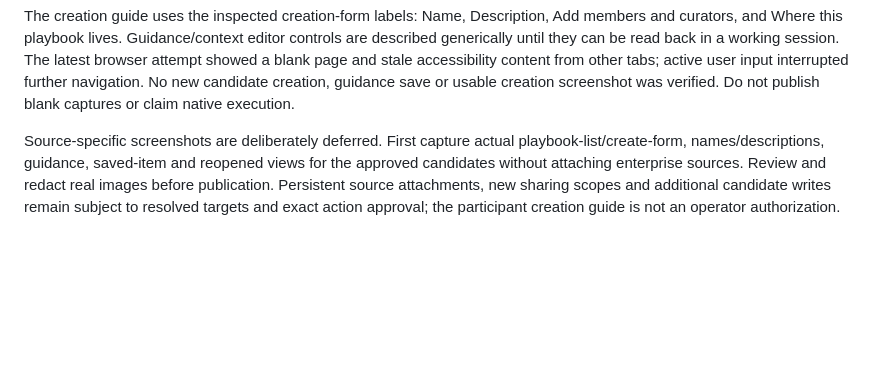
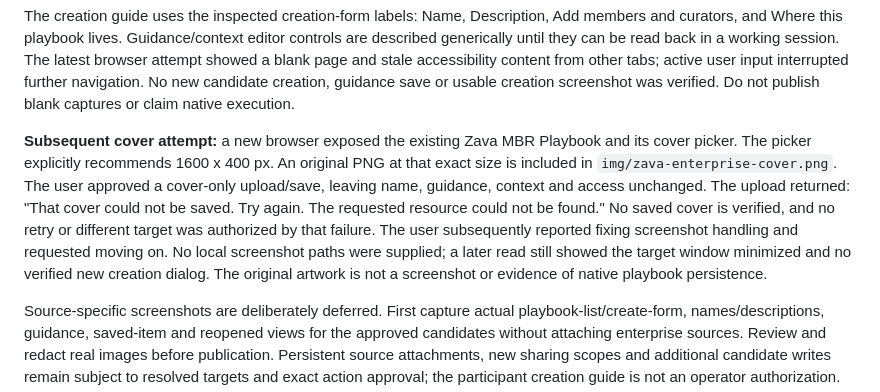
Before and after one commit to microsoft/ignite26-LAB670, a Markdown page: infra/zava/README.md, the part around the change. Rendered like a GitHub page; blank space fills up the shorter version.

Commit message:
Add original Zava cover matching the playbook editor aspect ratio
Co-authored-by: Copilot <223556219+Copilot@users.noreply.github.com>

Copilot-Session: 379cb880-5a0f-4649-b8ee-0a5b81a096d8

```diff
--- a/infra/zava/README.md
+++ b/infra/zava/README.md
@@ -33,6 +33,18 @@ session. The latest browser attempt showed a blank page and stale accessibility
 content from other tabs; active user input interrupted further navigation.
 No new candidate creation, guidance save or usable creation screenshot was
 verified. Do not publish blank captures or claim native execution.
+
+**Subsequent cover attempt:** a new browser exposed the existing Zava MBR
+Playbook and its cover picker. The picker explicitly recommends 1600 x 400 px.
+An original PNG at that exact size is included in `img/zava-enterprise-cover.png`.
+The user approved a cover-only upload/save, leaving name, guidance, context
+and access unchanged. The upload returned: "That cover could not be saved.
+Try again. The requested resource could not be found." No saved cover is
+verified, and no retry or different target was authorized by that failure.
+The user subsequently reported fixing screenshot handling and requested moving
+on. No local screenshot paths were supplied; a later read still showed the
+target window minimized and no verified new creation dialog. The original
+artwork is not a screenshot or evidence of native playbook persistence.
 
 Source-specific screenshots are deliberately deferred. First capture actual
 playbook-list/create-form, names/descriptions, guidance, saved-item and reopened
```
Also changed, not shown: README.md (+2 -0 lines), instructions/zava-business-playbooks.md (+8 -0 lines), img/zava-enterprise-cover.png (added).
